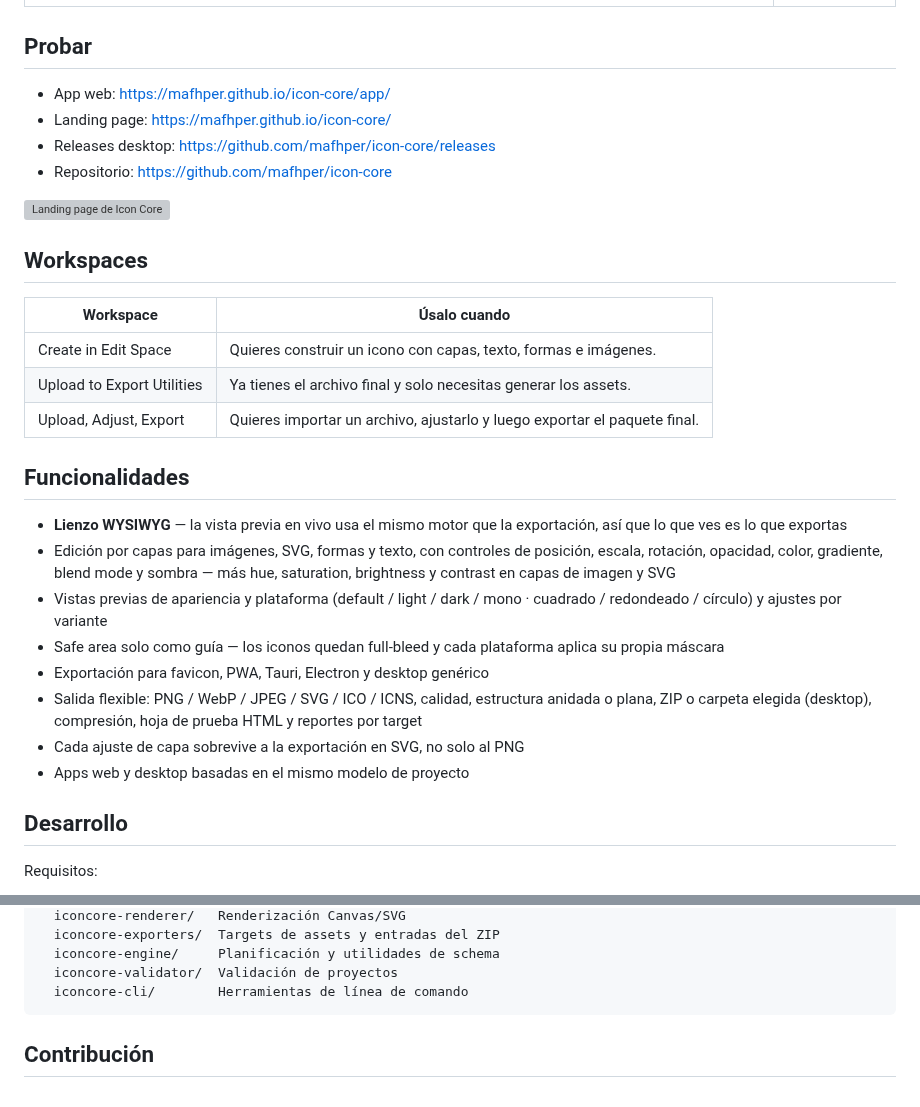
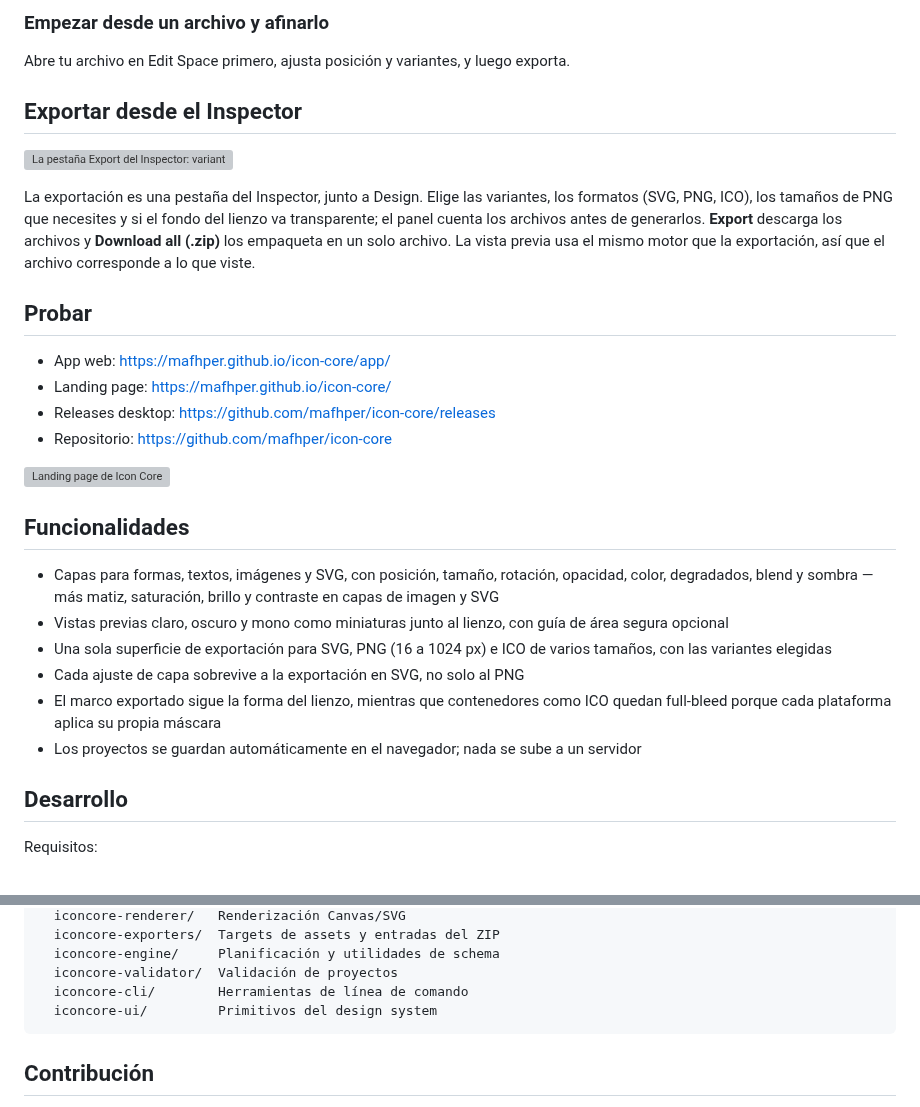
Before and after one commit to mafhper/icon-core, a Markdown page: README.es-ES.md, 2 parts joined by grey strips. Rendered like a GitHub page; grey boxes are pictures that could not be loaded.

````diff
--- a/README.es-ES.md
+++ b/README.es-ES.md
@@ -14,3 +25,12 @@ Todo se ejecuta localmente en el navegador o en la app desktop. No requiere cuen
+### Empezar desde un archivo y afinarlo
+
+Abre tu archivo en Edit Space primero, ajusta posición y variantes, y luego exporta.
+
+## Exportar desde el Inspector
+
+![La pestaña Export del Inspector: variantes, formatos, tamaños de PNG y la opción de fondo transparente](docs/assets/app-export.webp)
+
+La exportación es una pestaña del Inspector, junto a Design. Elige las variantes, los formatos (SVG, PNG, ICO), los tamaños de PNG que necesites y si el fondo del lienzo va transparente; el panel cuenta los archivos antes de generarlos. **Export** descarga los archivos y **Download all (.zip)** los empaqueta en un solo archivo. La vista previa usa el mismo motor que la exportación, así que el archivo corresponde a lo que viste.
 
 ## Probar
 
@@ -21,24 +41,14 @@ Todo se ejecuta localmente en el navegador o en la app desktop. No requiere cuen
 
 [![Landing page de Icon Core](docs/assets/promo.png)](https://mafhper.github.io/icon-core/)
 
-## Workspaces
-
-| Workspace | Úsalo cuando |
-| --- | --- |
-| Create in Edit Space | Quieres construir un icono con capas, texto, formas e imágenes. |
-| Upload to Export Utilities | Ya tienes el archivo final y solo necesitas generar los assets. |
-| Upload, Adjust, Export | Quieres importar un archivo, ajustarlo y luego exportar el paquete final. |
-
 ## Funcionalidades
 
-- **Lienzo WYSIWYG** — la vista previa en vivo usa el mismo motor que la exportación, así que lo que ves es lo que exportas
-- Edición por capas para imágenes, SVG, formas y texto, con controles de posición, escala, rotación, opacidad, color, gradiente, blend mode y sombra — más hue, saturation, brightness y contrast en capas de imagen y SVG
-- Vistas previas de apariencia y plataforma (default / light / dark / mono · cuadrado / redondeado / círculo) y ajustes por variante
-- Safe area solo como guía — los iconos quedan full-bleed y cada plataforma aplica su propia máscara
-- Exportación para favicon, PWA, Tauri, Electron y desktop genérico
-- Salida flexible: PNG / WebP / JPEG / SVG / ICO / ICNS, calidad, estructura anidada o plana, ZIP o carpeta elegida (desktop), compresión, hoja de prueba HTML y reportes por target
+- Capas para formas, textos, imágenes y SVG, con posición, tamaño, rotación, opacidad, color, degradados, blend y sombra — más matiz, saturación, brillo y contraste en capas de imagen y SVG
+- Vistas previas claro, oscuro y mono como miniaturas junto al lienzo, con guía de área segura opcional
+- Una sola superficie de exportación para SVG, PNG (16 a 1024 px) e ICO de varios tamaños, con las variantes elegidas
 - Cada ajuste de capa sobrevive a la exportación en SVG, no solo al PNG
-- Apps web y desktop basadas en el mismo modelo de proyecto
+- El marco exportado sigue la forma del lienzo, mientras que contenedores como ICO quedan full-bleed porque cada plataforma aplica su propia máscara
+- Los proyectos se guardan automáticamente en el navegador; nada se sube a un servidor
 
 ## Desarrollo
 
@@ -108,6 +121,7 @@ packages/
   iconcore-engine/     Planificación y utilidades de schema
   iconcore-validator/  Validación de proyectos
   iconcore-cli/        Herramientas de línea de comando
+  iconcore-ui/         Primitivos del design system
 ```
 
 ## Contribución
````
Also changed, not shown: other parts of README.es-ES.md (+19 -5 lines), README.md (+20 -10 lines), README.pt-BR.md (+34 -20 lines), docs/assets/app-editor.png, docs/assets/app-welcome.png, 3 other files.
